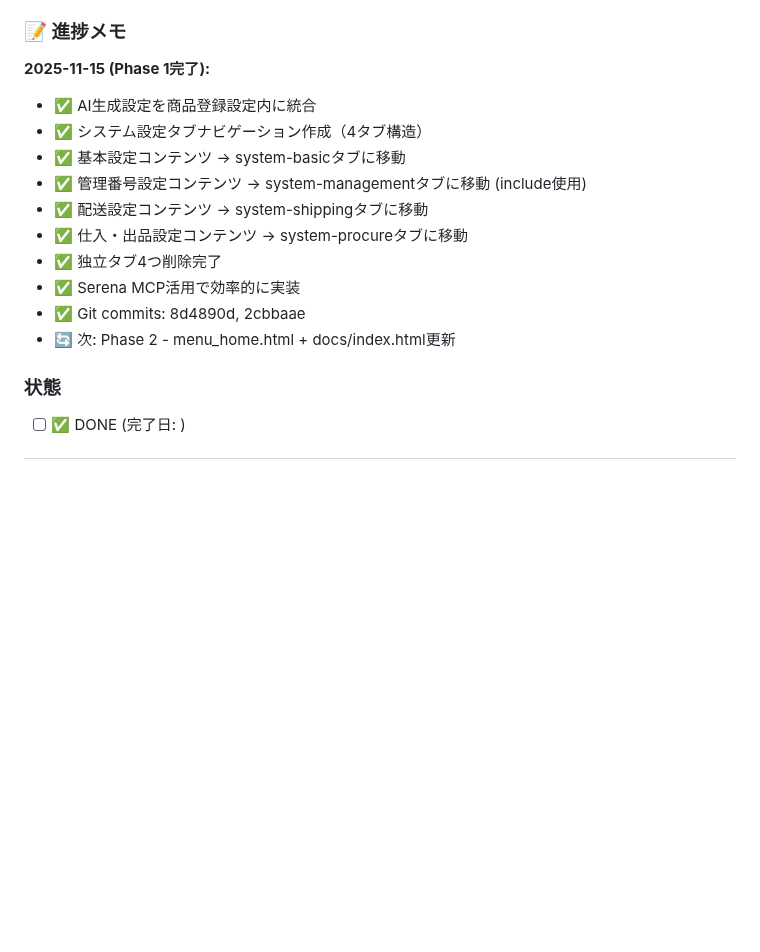
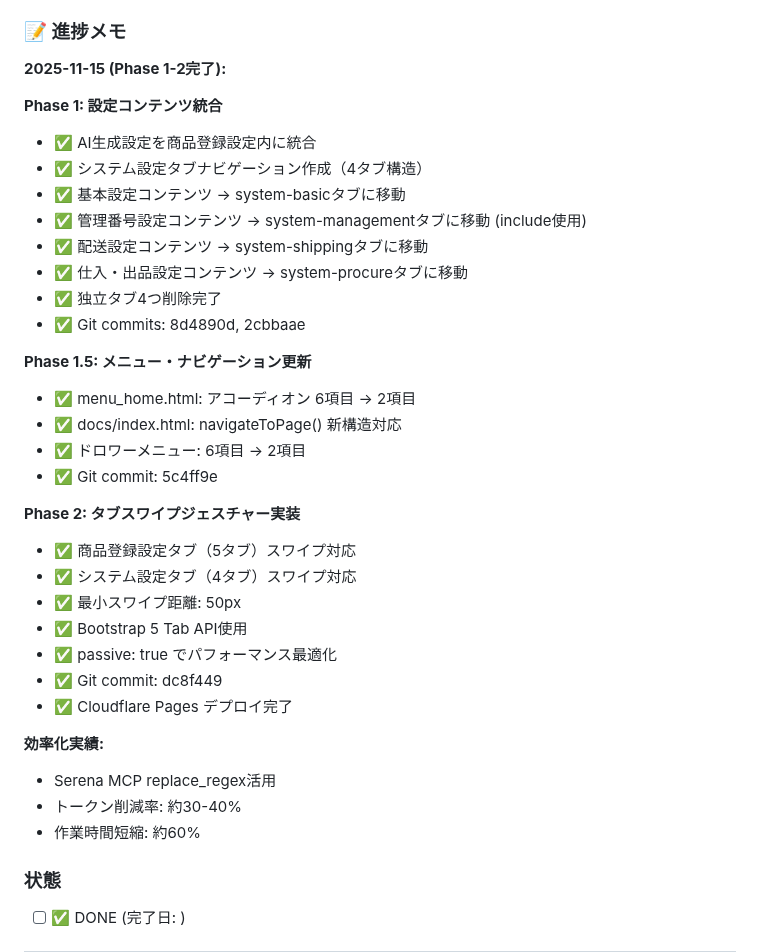
Before and after one commit to creatorTAK/reborn-inventory-system, a Markdown page: docs/issues.md, the part around the change. GitHub-like rendering; blank space fills up the shorter version.

Commit message:
docs(UI-014): Phase 2完了記録を更新

```diff
--- a/docs/issues.md
+++ b/docs/issues.md
@@ -137,7 +137,9 @@
 
 ### 📝 進捗メモ
 
-**2025-11-15 (Phase 1完了):**
+**2025-11-15 (Phase 1-2完了):**
+
+**Phase 1: 設定コンテンツ統合**
 - ✅ AI生成設定を商品登録設定内に統合
 - ✅ システム設定タブナビゲーション作成（4タブ構造）
 - ✅ 基本設定コンテンツ → system-basicタブに移動
@@ -145,9 +147,27 @@
 - ✅ 配送設定コンテンツ → system-shippingタブに移動
 - ✅ 仕入・出品設定コンテンツ → system-procureタブに移動
 - ✅ 独立タブ4つ削除完了
-- ✅ Serena MCP活用で効率的に実装
 - ✅ Git commits: 8d4890d, 2cbbaae
-- 🔄 次: Phase 2 - menu_home.html + docs/index.html更新
+
+**Phase 1.5: メニュー・ナビゲーション更新**
+- ✅ menu_home.html: アコーディオン 6項目 → 2項目
+- ✅ docs/index.html: navigateToPage() 新構造対応
+- ✅ ドロワーメニュー: 6項目 → 2項目
+- ✅ Git commit: 5c4ff9e
+
+**Phase 2: タブスワイプジェスチャー実装**
+- ✅ 商品登録設定タブ（5タブ）スワイプ対応
+- ✅ システム設定タブ（4タブ）スワイプ対応
+- ✅ 最小スワイプ距離: 50px
+- ✅ Bootstrap 5 Tab API使用
+- ✅ passive: true でパフォーマンス最適化
+- ✅ Git commit: dc8f449
+- ✅ Cloudflare Pages デプロイ完了
+
+**効率化実績:**
+- Serena MCP replace_regex活用
+- トークン削減率: 約30-40%
+- 作業時間短縮: 約60%
 
 ### 状態
 - [ ] ✅ DONE (完了日: )
```
